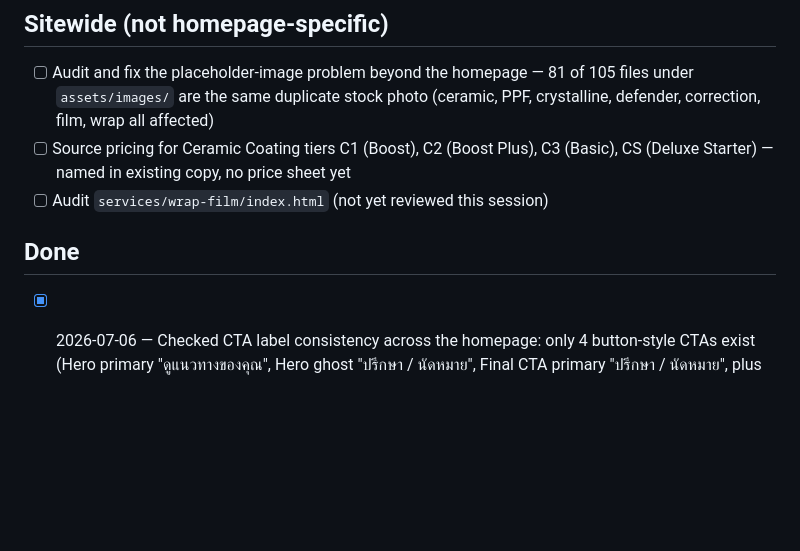
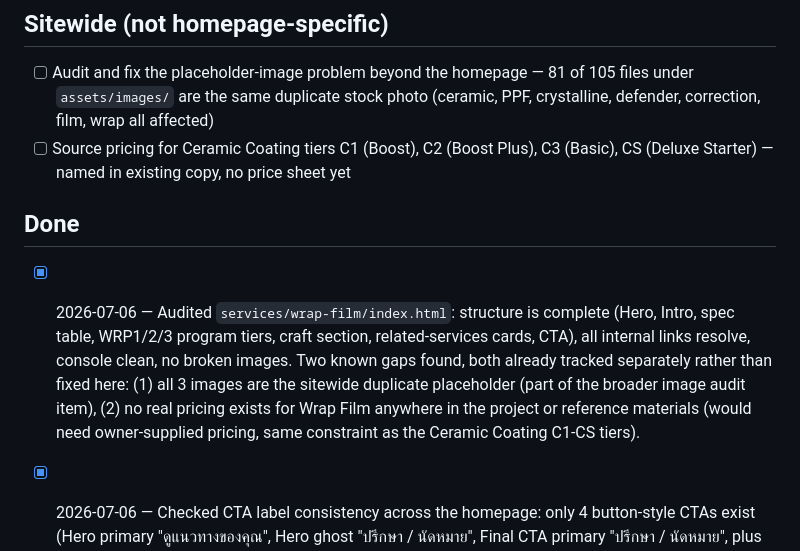
Before and after one commit to notebig/tpc3mcarcare-site, a Markdown page: docs/SPRINT.md, the part around the change. GitHub-like rendering; blank space fills up the shorter version.

Commit message:
Audit wrap-film page (docs only, no website change needed)
Structure, links, and console all clean. Two gaps found and logged
as already-tracked separate items rather than fixed here: duplicate
placeholder images (part of the sitewide image audit) and missing
Wrap Film pricing (needs owner-supplied figures).

Co-Authored-By: Claude Sonnet 5 <noreply@anthropic.com>

```diff
--- a/docs/SPRINT.md
+++ b/docs/SPRINT.md
@@ -21,10 +21,10 @@ _(none remaining)_
 
 - [ ] Audit and fix the placeholder-image problem beyond the homepage — 81 of 105 files under `assets/images/` are the same duplicate stock photo (ceramic, PPF, crystalline, defender, correction, film, wrap all affected)
 - [ ] Source pricing for Ceramic Coating tiers C1 (Boost), C2 (Boost Plus), C3 (Basic), CS (Deluxe Starter) — named in existing copy, no price sheet yet
-- [ ] Audit `services/wrap-film/index.html` (not yet reviewed this session)
 
 ## Done
 
+- [x] 2026-07-06 — Audited `services/wrap-film/index.html`: structure is complete (Hero, Intro, spec table, WRP1/2/3 program tiers, craft section, related-services cards, CTA), all internal links resolve, console clean, no broken images. Two known gaps found, both already tracked separately rather than fixed here: (1) all 3 images are the sitewide duplicate placeholder (part of the broader image audit item), (2) no real pricing exists for Wrap Film anywhere in the project or reference materials (would need owner-supplied pricing, same constraint as the Ceramic Coating C1-CS tiers).
 - [x] 2026-07-06 — Checked CTA label consistency across the homepage: only 4 button-style CTAs exist (Hero primary "ดูแนวทางของคุณ", Hero ghost "ปรึกษา / นัดหมาย", Final CTA primary "ปรึกษา / นัดหมาย", plus the new map's "เปิดใน Google Maps"). The two consultation-intent CTAs (Hero ghost, Final CTA) already match; Hero primary is intentionally different since it links to a different action (browse services vs. book a consultation). No inconsistency found — no website change needed.
 - [x] 2026-07-06 — Merged and minified the 4 shared CSS files (`tokens.css`+`core.css`+`layout.css`+`components.css`, 10,018 → 8,097 bytes) into one new `assets/css/bundle.min.css`, reducing 4 HTTP requests to 1 on the 13 live pages that used this stack (5 requests total → 2, alongside the page-specific stylesheet). Kept the original 4 files in place untouched since the orphaned `index2.html` still depends on them individually. `service-premium.css`-based pages (wrap-film/car-wash/paint-correction) already load a single file and were left alone. Verified visually across representative pages including a complex pricing table — no regression.
 - [x] 2026-07-06 — Added a skip-to-content link. One `<a href="#main-content" class="skip-link">` added to the shared `partials/header.html` (covers every page via the include mechanism), visually hidden until keyboard-focused (`core.css` + `service-premium.css`). Added `id="main-content"` to `<main>` on all 17 live pages. Verified visually and via keyboard Enter that it correctly jumps focus to page content.
```
